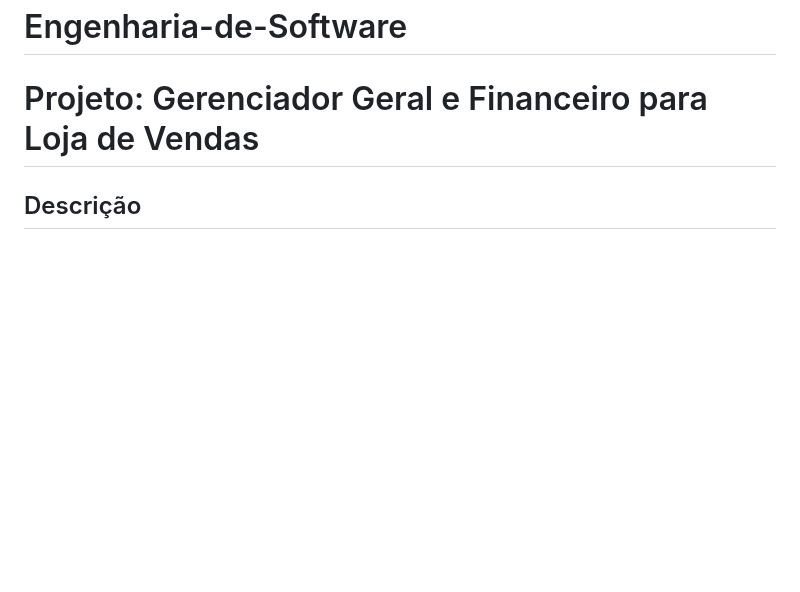
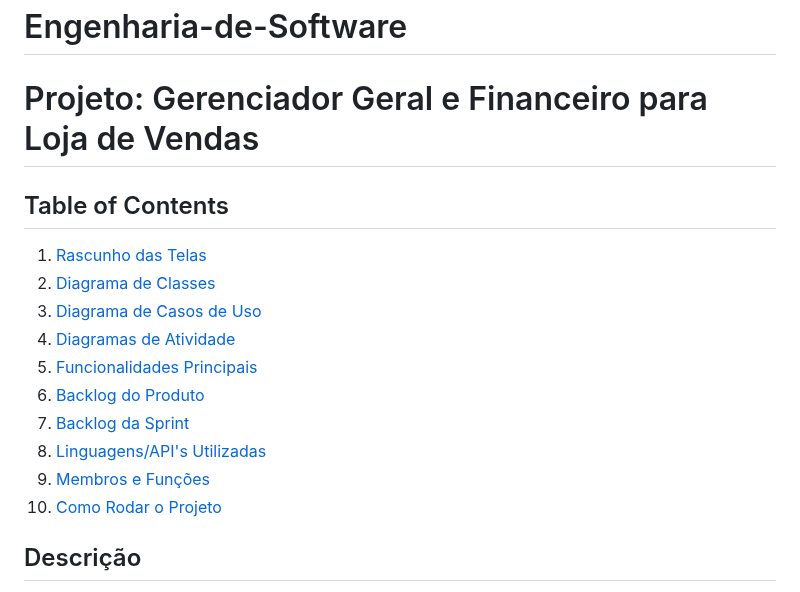
Before and after one commit to GabrielFrazz/Trabalho-Engenharia-de-Software, a Markdown page: README.md, the part around one of its changes. Drawn GitHub-style; blank space fills up the shorter version.

```diff
--- a/README.md
+++ b/README.md
@@ -2,6 +2,19 @@
 
 # Projeto: Gerenciador Geral e Financeiro para Loja de Vendas
 
+## Table of Contents
+
+1. [Rascunho das Telas](#rascunho-das-telas)
+2. [Diagrama de Classes](#diagrama-de-classes)
+3. [Diagrama de Casos de Uso](#diagrama-de-casos-de-uso)
+4. [Diagramas de Atividade](#diagramas-de-atividade)
+5. [Funcionalidades Principais](#funcionalidades-principais)
+6. [Backlog do Produto](#backlog-do-produto)
+7. [Backlog da Sprint](#backlog-da-sprint-primeira-sprint---5-histórias-principais)
+8. [Linguagens/API's Utilizadas](#linguagensapis-utilizadas)
+9. [Membros e Funções](#membros-e-funções)
+10. [Como Rodar o Projeto](#como-rodar-o-projeto)
+
 ## Descrição
 
 Este projeto tem como objetivo desenvolver um software de gerenciamento geral e de financias para a facilitação de genrencia de uma loja. O software permitirá melhor monitoramento das dividas e lucros por meio de uma base, tanto de gerenciamento e agendamento de pagamentos, como também de dados das vendas e dos clientes, e da geração de gráficos expositivos a partir dos dados recolhidos. Além de trazer funcionalidades úteis para a gerencia, como uma maior integração com redes sociais, agendamento de tarefas diarias, controle sobre programas de fidelidade,satisfação do cliente e feedback, dentre outras funções.
```
Also changed, not shown: other parts of README.md (+157 -4 lines).
